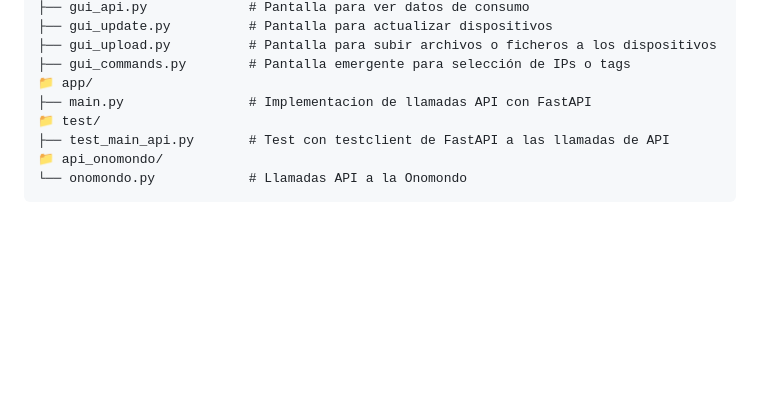
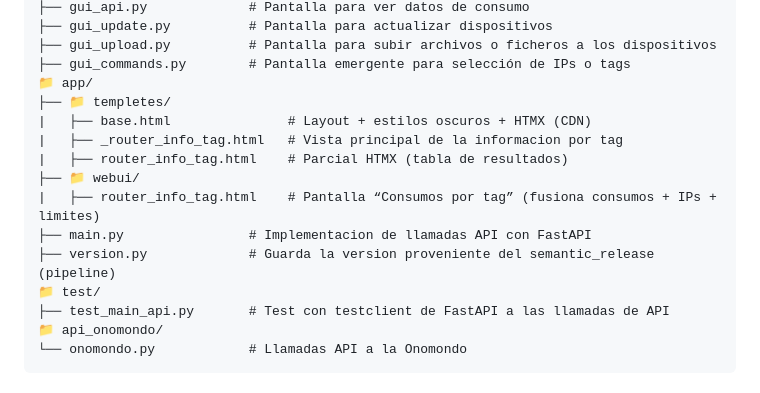
Before and after one commit to Bryyyan93/remote_manager, a Markdown page: README.md, the part around the change. Rendered like a GitHub page; blank space fills up the shorter version.

Commit message:
docs: Cambio estructura del codigo

```diff
--- a/README.md
+++ b/README.md
@@ -64,7 +64,14 @@ La estrucrura de los scripts del proyecto, es la siguiente
 ├── gui_upload.py          # Pantalla para subir archivos o ficheros a los dispositivos
 ├── gui_commands.py        # Pantalla emergente para selección de IPs o tags
 📁 app/
+├── 📁 templetes/
+|   ├── base.html               # Layout + estilos oscuros + HTMX (CDN)
+|   ├── _router_info_tag.html   # Vista principal de la informacion por tag
+|   ├── router_info_tag.html    # Parcial HTMX (tabla de resultados)
+├── 📁 webui/
+|   ├── router_info_tag.html    # Pantalla “Consumos por tag” (fusiona consumos + IPs + limites)
 ├── main.py                # Implementacion de llamadas API con FastAPI
+├── version.py             # Guarda la version proveniente del semantic_release (pipeline)
 📁 test/
 ├── test_main_api.py       # Test con testclient de FastAPI a las llamadas de API
 📁 api_onomondo/
```
